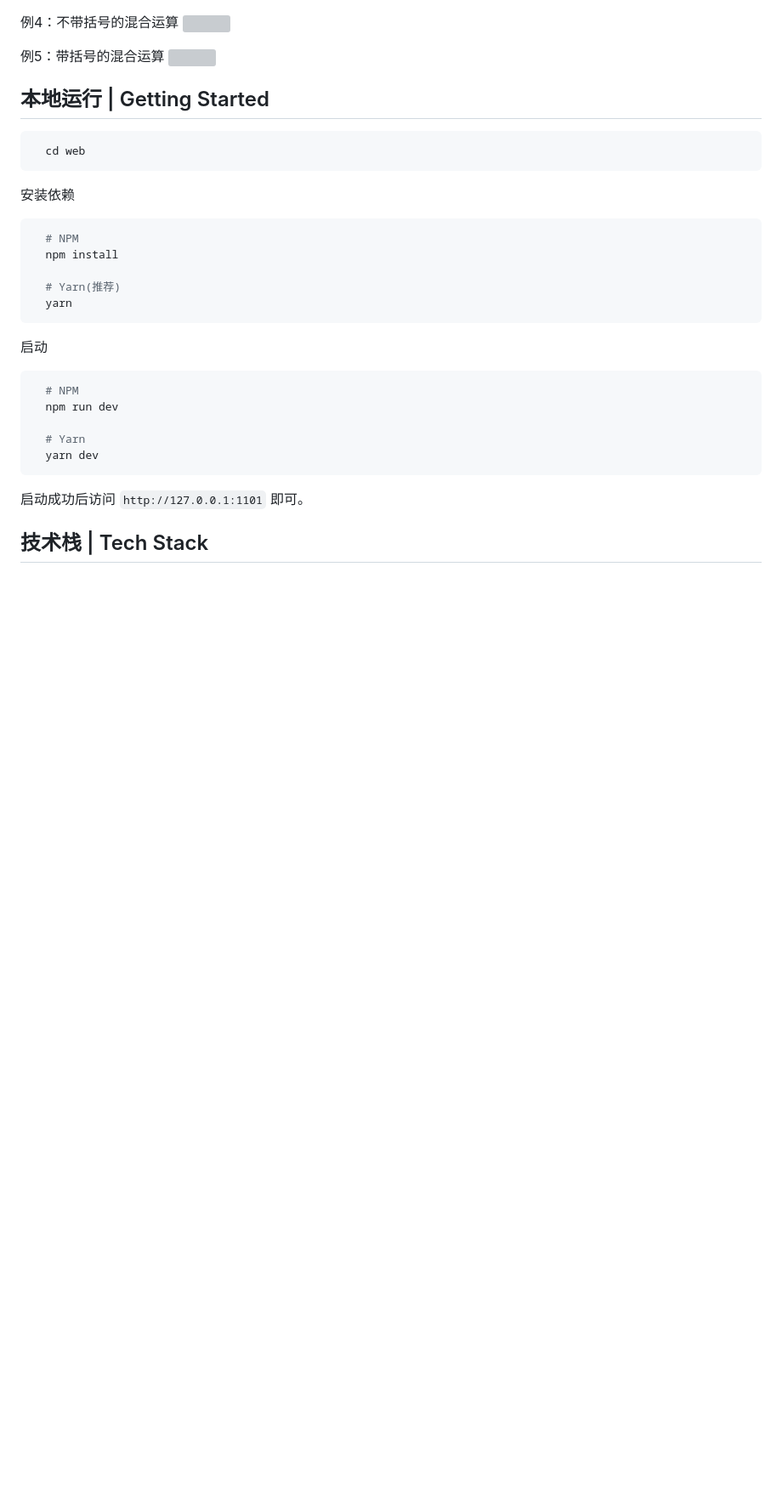
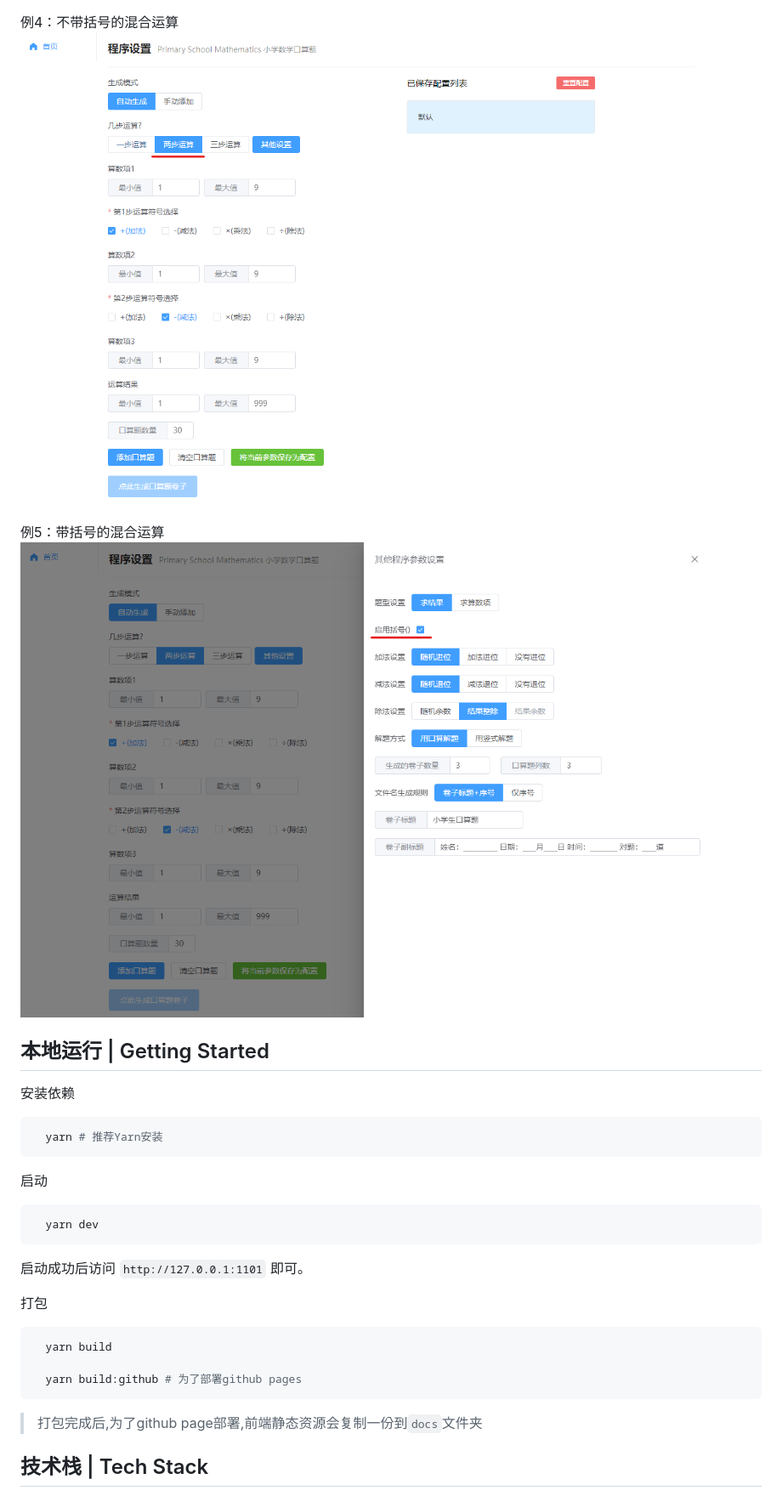
Before and after one commit to bosichong/PrimarySchoolMathematics, a Markdown page: readme.md, the part around one of its changes. Shown at 85% size. Drawn GitHub-style; blank space fills up the shorter version; grey boxes are pictures that could not be loaded.

Commit message:
doc: 更新文档

````diff
--- a/readme.md
+++ b/readme.md
@@ -38,36 +38,34 @@
 
 例4：不带括号的混合运算
-![](docs/images/Sample04.png)
+![](images/Sample04.png)
 
 例5：带括号的混合运算
-![](docs/images/Sample05.png)
+![](images/Sample05.png)
 
 ## 本地运行 | Getting Started
-```bash
-  cd web
-```
-
 安装依赖
 
-```bash
-  # NPM
-  npm install
-
-  # Yarn(推荐)
-  yarn
+```sh
+  yarn # 推荐Yarn安装
 ```
 
 启动
 
-```bash
-  # NPM
-  npm run dev
-
-  # Yarn
+```sh
   yarn dev
 ```
 
 启动成功后访问 `http://127.0.0.1:1101` 即可。
+
+打包
+
+```sh
+  yarn build
+
+  yarn build:github # 为了部署github pages
+```
+
+> 打包完成后,为了github page部署,前端静态资源会复制一份到`docs`文件夹
 
 ## 技术栈 | Tech Stack
 - Vue 3
````
Also changed, not shown: other parts of readme.md (+3 -3 lines).
